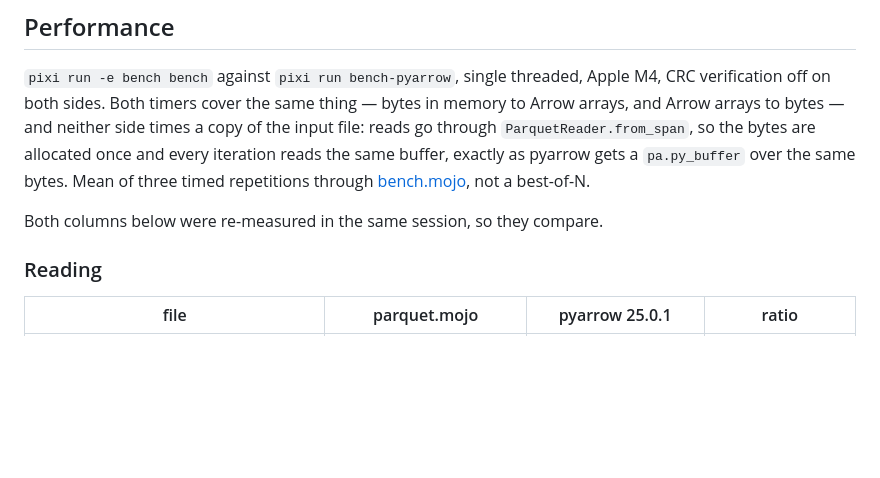
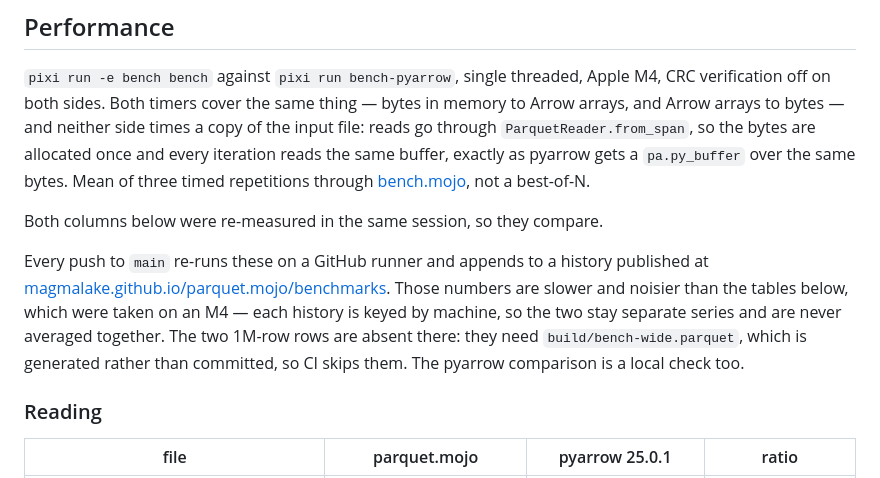
Before and after one commit to magmalake/parquet.mojo, a Markdown page: README.md, the part around the change. GitHub-like rendering; blank space fills up the shorter version.

Commit message:
README: link the published benchmark history
Every merge runs these on a GitHub runner and appends to a rolling history
on this repo's gh-pages. The link says plainly that those numbers are a
different machine from the table in this file, and that the histories are
keyed by machine so the two are never averaged.

```diff
--- a/README.md
+++ b/README.md
@@ -404,6 +404,15 @@ over the same bytes. Mean of three timed repetitions through
 
 Both columns below were re-measured in the same session, so they compare.
 
+Every push to `main` re-runs these on a GitHub runner and appends to a history
+published at
+[magmalake.github.io/parquet.mojo/benchmarks](https://magmalake.github.io/parquet.mojo/benchmarks/).
+Those numbers are slower and noisier than the tables below, which were taken on
+an M4 — each history is keyed by machine, so the two stay separate series and
+are never averaged together. The two 1M-row rows are absent there: they need
+`build/bench-wide.parquet`, which is generated rather than committed, so CI
+skips them. The pyarrow comparison is a local check too.
+
 ### Reading
 
 | file | parquet.mojo | pyarrow 25.0.1 | ratio |
```
